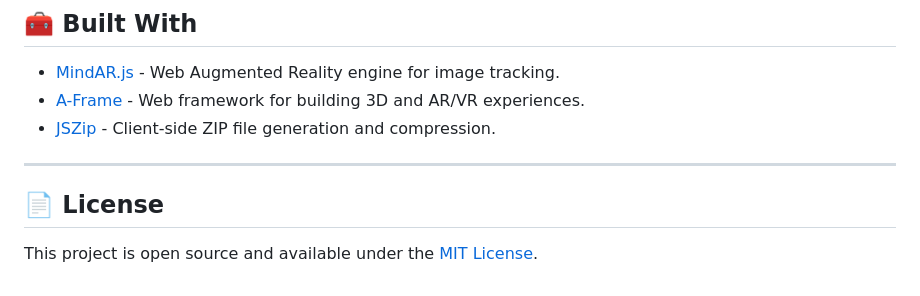
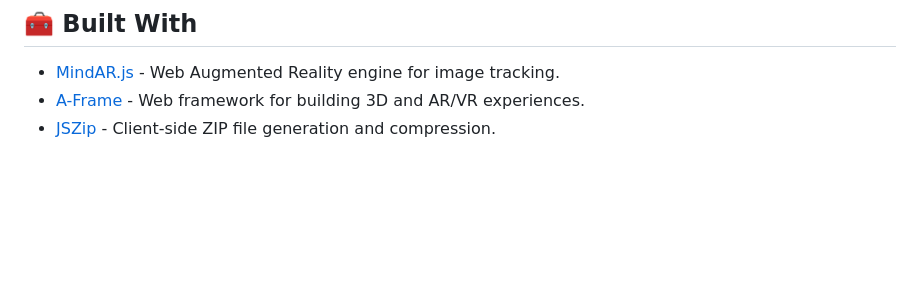
Before and after one commit to DebanjanTest/Argumented_reality, a Markdown page: README.md, the part around the change. Drawn GitHub-style; blank space fills up the shorter version.

```diff
--- a/README.md
+++ b/README.md
@@ -172,9 +172,3 @@ If you update or redesign the poster:
 - [MindAR.js](https://github.com/hiukim/mind-ar-js) - Web Augmented Reality engine for image tracking.
 - [A-Frame](https://aframe.io/) - Web framework for building 3D and AR/VR experiences.
 - [JSZip](https://stuk.github.io/jszip/) - Client-side ZIP file generation and compression.
-
----
-
-## 📄 License
-
-This project is open source and available under the [MIT License](LICENSE).
```
